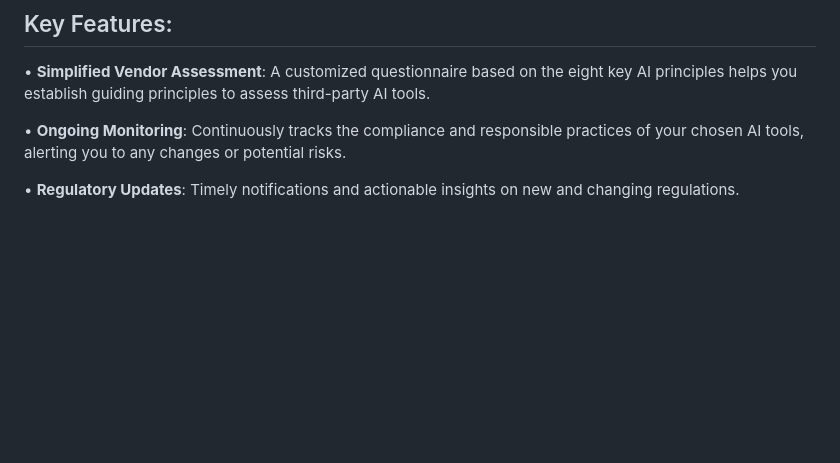
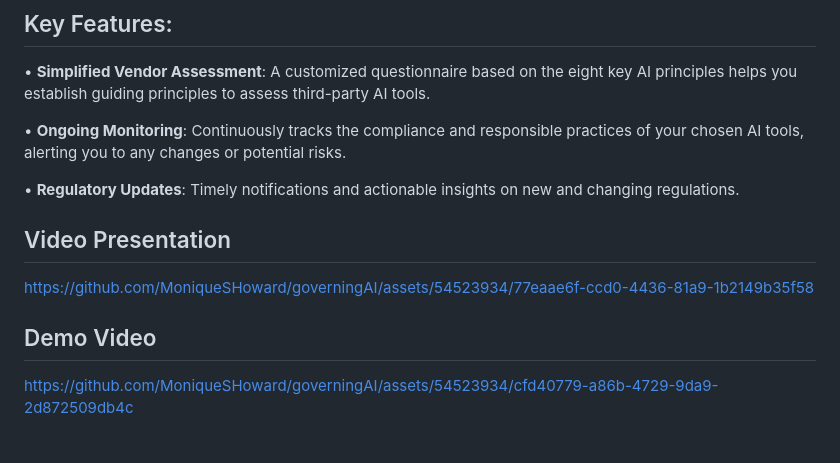
Before and after one commit to MoniqueSHoward/governingAI, a Markdown page: README.md, the part around the change. Rendered like a GitHub page; blank space fills up the shorter version.

```diff
--- a/README.md
+++ b/README.md
@@ -62,3 +62,12 @@ It is a user-friendly web application that simplifies the process of selecting,
   •	**Ongoing Monitoring**: Continuously tracks the compliance and responsible practices of your chosen AI tools, alerting you to any changes or potential risks.
 
   •	**Regulatory Updates**: Timely notifications and actionable insights on new and changing regulations.
+
+
+## Video Presentation
+https://github.com/MoniqueSHoward/governingAI/assets/54523934/77eaae6f-ccd0-4436-81a9-1b2149b35f58
+
+
+## Demo Video
+
+https://github.com/MoniqueSHoward/governingAI/assets/54523934/cfd40779-a86b-4729-9da9-2d872509db4c
```
